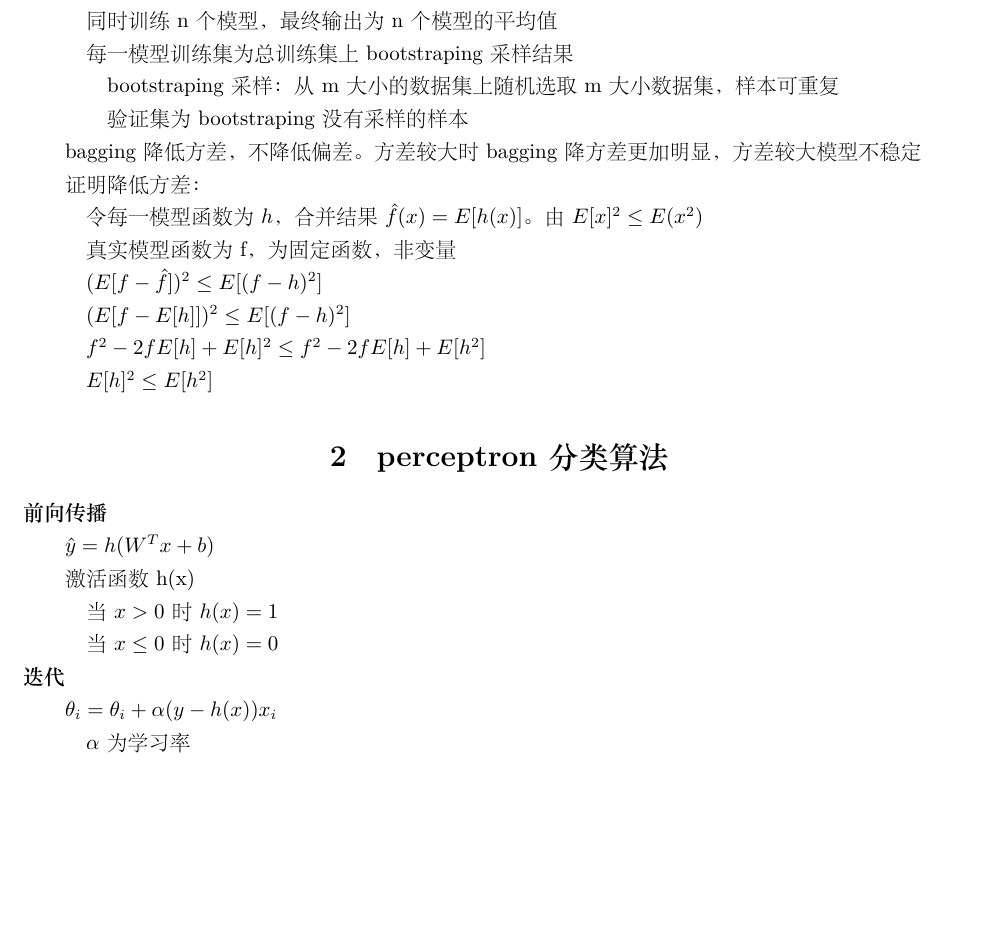
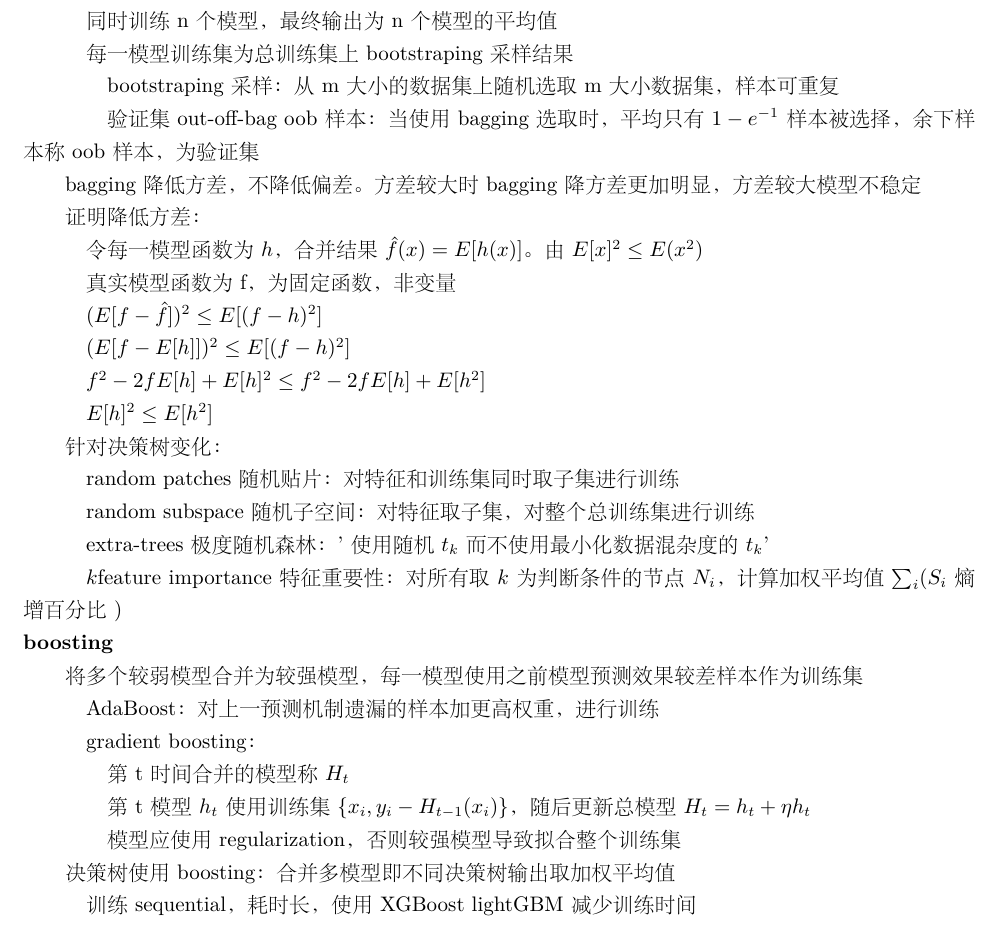
Before and after one commit to xu-shitong/deep-learning, a LaTeX document (deep-learning_note/deep-learning笔记.tex): part of page 4 of 46 before the commit and part of page 4 of 47 after it, cut so that both start at the same text, the shorter picture padded with empty space. The pictures show the PDF file deep-learning_note/deep-learning笔记.pdf that the author committed with the source.

Commit message:
update note on boosting

```diff
--- a/deep-learning_note/deep-learning笔记.tex
+++ b/deep-learning_note/deep-learning笔记.tex
@@ -232,7 +232,7 @@
 
   \quad \quad bootstraping采样：从m大小的数据集上随机选取m大小数据集，样本可重复
 
-  \quad \quad 验证集为bootstraping没有采样的样本
+  \quad \quad 验证集out-off-bag oob 样本：当使用bagging选取时，平均只有$1-e^{-1}$样本被选择，余下样本称oob样本，为验证集
 
   bagging降低方差，不降低偏差。方差较大时bagging降方差更加明显，方差较大模型不稳定
 
@@ -250,25 +250,32 @@
 
   \quad $E[h]^2 \leq E[h^2]$
 
-
-% --------------------------------------------------------------------------
-% |                           perceptron 分类算法                           |
-% --------------------------------------------------------------------------
-\section{perceptron 分类算法}
-\noindent \textbf{前向传播}
-
-  $\hat{y} = h(W^Tx + b)$
-
-  激活函数h(x)
-
-  \quad 当$x > 0$时$h(x) = 1$
-
-  \quad 当$x \leq 0$时$h(x) = 0$\\
-\textbf{迭代}
-
-  $\theta_i = \theta_i + \alpha(y - h(x))x_i$
-
-  \quad $\alpha$为学习率
+  针对决策树变化：
+
+  \quad random patches随机贴片：对特征和训练集同时取子集进行训练
+
+  \quad random subspace随机子空间：对特征取子集，对整个总训练集进行训练
+
+  \quad extra-trees极度随机森林：'使用随机$t_k$而不使用最小化数据混杂度的$t_k$'
+
+  \quad $k$feature importance特征重要性：对所有取$k$为判断条件的节点$N_i$，计算加权平均值$\sum_i(S_i$熵增百分比$)$\\
+\textbf{boosting}
+
+  将多个较弱模型合并为较强模型，每一模型使用之前模型预测效果较差样本作为训练集
+
+  \quad AdaBoost：对上一预测机制遗漏的样本加更高权重，进行训练
+
+  \quad gradient boosting：
+
+  \quad \quad 第t时间合并的模型称$H_t$
+
+  \quad \quad 第t模型$h_t$使用训练集$\{x_i, y_i - H_{t-1}(x_i)\}$，随后更新总模型$H_t = h_t + \eta h_t$
+
+  \quad \quad 模型应使用regularization，否则较强模型导致拟合整个训练集
+
+  决策树使用boosting：合并多模型即不同决策树输出取加权平均值
+
+  \quad 训练sequential，耗时长，使用XGBoost lightGBM减少训练时间
 
 % --------------------------------------------------------------------------
 % |                            反向传播公式推导                              |
```
Also changed, not shown: deep-learning_note/deep-learning笔记.pdf.
